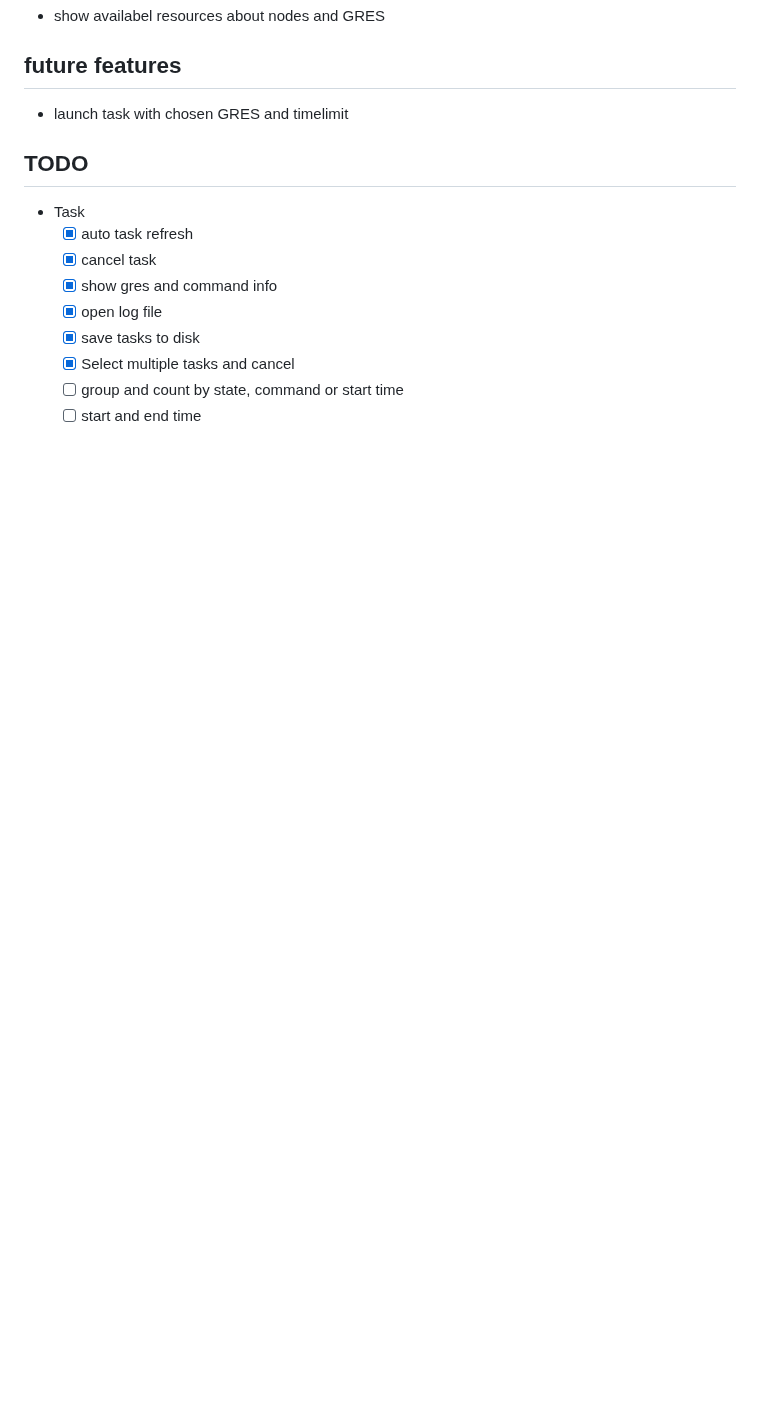
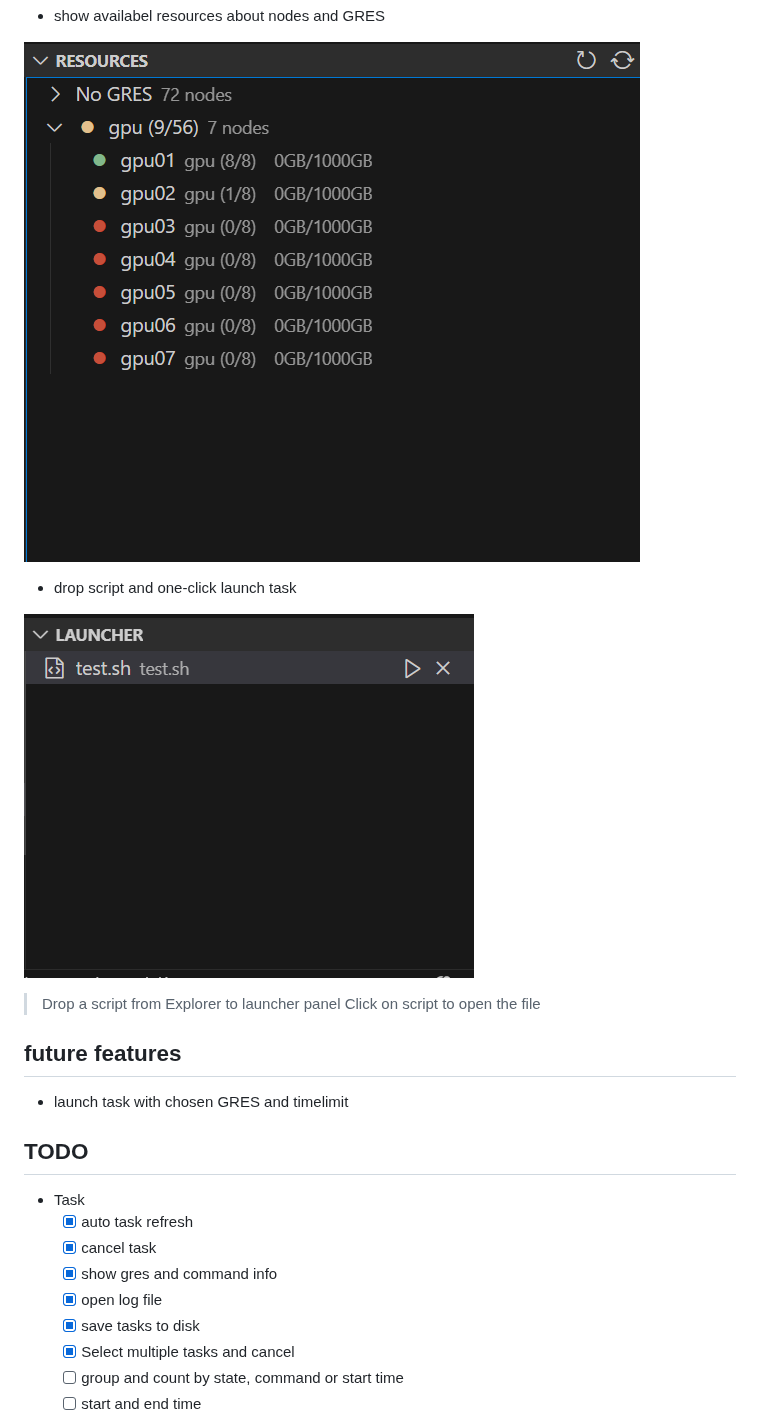
Before and after one commit to XingYuSSS/slurm--, a Markdown page: README.md, the part around one of its changes. Rendered like a GitHub page; pictures changed too: assets/pics/launcher.png (added), assets/pics/resource.png (added); blank space fills up the shorter version.

```diff
--- a/README.md
+++ b/README.md
@@ -10,4 +18,13 @@ A extension for slurm system user
 - show availabel resources about nodes and GRES
+
+![resource](assets/pics/resource.png)
+
+- drop script and one-click launch task
+
+![launcher](assets/pics/launcher.png)
+
+> Drop a script from Explorer to launcher panel
+> Click on script to open the file
 
 ## future features
 
```
Also changed, not shown: other parts of README.md (+9 -1 lines), CHANGELOG.md (+15 -3 lines), assets/icons/extension-icon.png (added), assets/pics/highlight.png (added), assets/pics/task.png (added), 2 other files.
